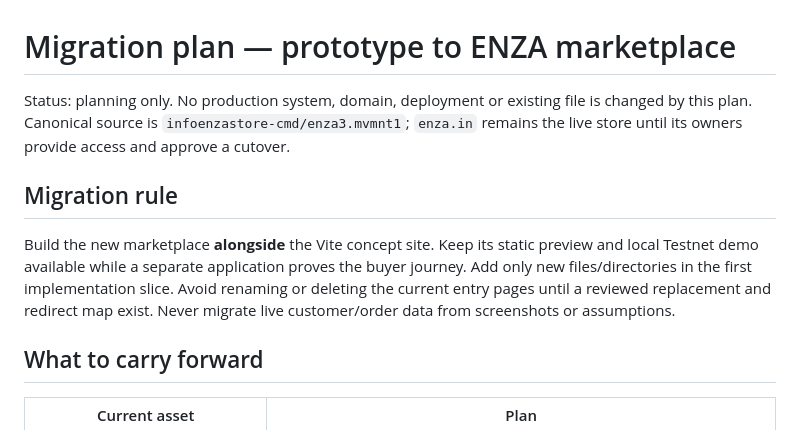
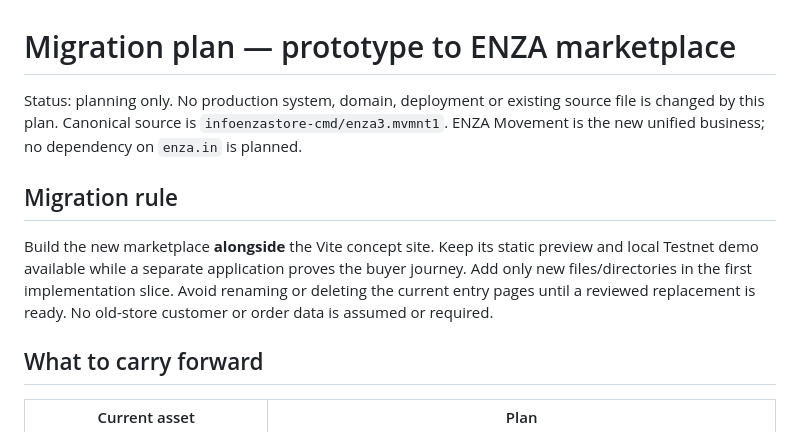
Before and after one commit to infoenzastore-cmd/enza3.mvmnt1, a Markdown page: MIGRATION_PLAN.md, the part around one of its changes. Rendered like a GitHub page.

```diff
--- a/MIGRATION_PLAN.md
+++ b/MIGRATION_PLAN.md
@@ -1,10 +1,10 @@
 # Migration plan — prototype to ENZA marketplace
 
-Status: planning only. No production system, domain, deployment or existing file is changed by this plan. Canonical source is `infoenzastore-cmd/enza3.mvmnt1`; `enza.in` remains the live store until its owners provide access and approve a cutover.
+Status: planning only. No production system, domain, deployment or existing source file is changed by this plan. Canonical source is `infoenzastore-cmd/enza3.mvmnt1`. ENZA Movement is the new unified business; no dependency on `enza.in` is planned.
 
 ## Migration rule
 
-Build the new marketplace **alongside** the Vite concept site. Keep its static preview and local Testnet demo available while a separate application proves the buyer journey. Add only new files/directories in the first implementation slice. Avoid renaming or deleting the current entry pages until a reviewed replacement and redirect map exist. Never migrate live customer/order data from screenshots or assumptions.
+Build the new marketplace **alongside** the Vite concept site. Keep its static preview and local Testnet demo available while a separate application proves the buyer journey. Add only new files/directories in the first implementation slice. Avoid renaming or deleting the current entry pages until a reviewed replacement is ready. No old-store customer or order data is assumed or required.
 
 ## What to carry forward
 
```
Also changed, not shown: other parts of MIGRATION_PLAN.md (+8 -8 lines).
